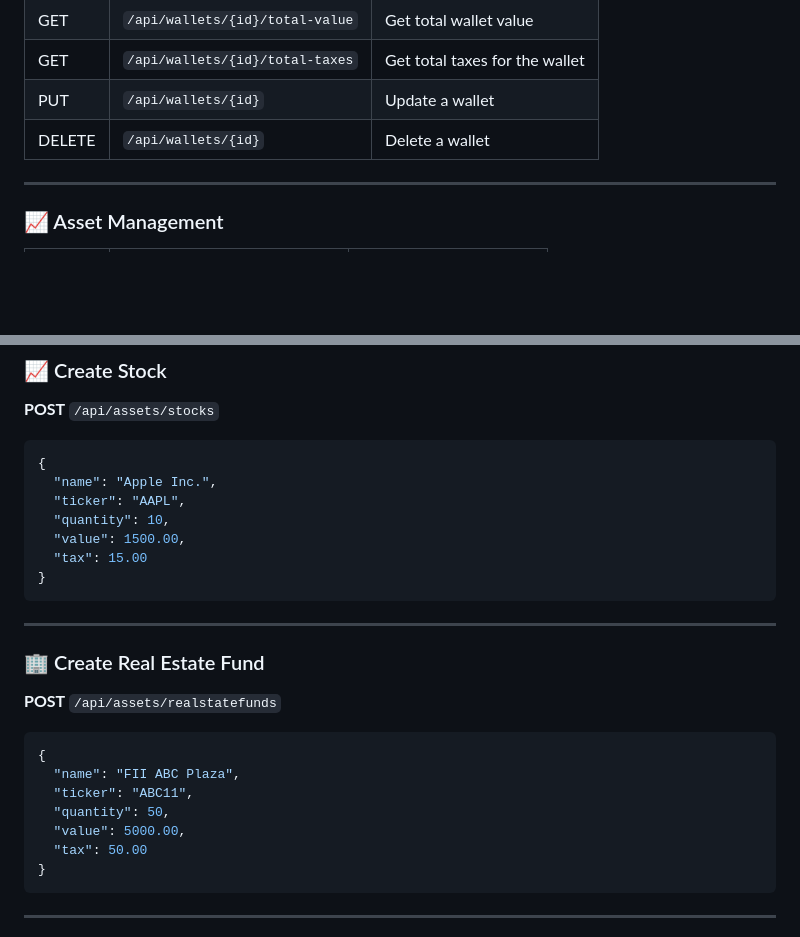
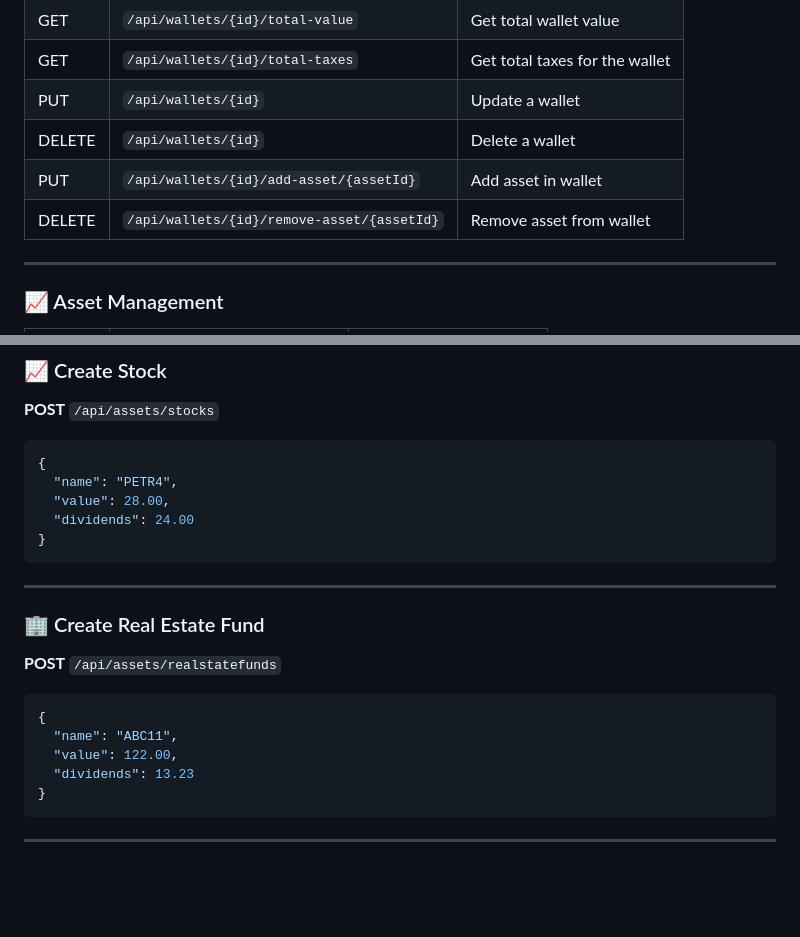
Before and after one commit to Victor-f-Paiva/Investment_Portfolio_API, a Markdown page: README.md, 2 parts joined by grey strips. Rendered like a GitHub page; blank space fills up the shorter version.

Commit message:
Update README.md
update with new features of program (addAsset and removeAsset from wallet)

````diff
--- a/README.md
+++ b/README.md
@@ -116,6 +116,9 @@ src/main/java/com/paiva/investments
 | GET    | `/api/wallets/{id}/total-taxes` | Get total taxes for the wallet |
 | PUT    | `/api/wallets/{id}`             | Update a wallet                |
 | DELETE | `/api/wallets/{id}`             | Delete a wallet                |
+| PUT    | `/api/wallets/{id}/add-asset/{assetId}`             | Add asset in wallet                |
+| DELETE    | `/api/wallets/{id}/remove-asset/{assetId}`             | Remove asset from wallet                |
+
 
 ---
 
@@ -166,11 +169,9 @@ src/main/java/com/paiva/investments
 
 ```json
 {
-  "name": "Apple Inc.",
-  "ticker": "AAPL",
-  "quantity": 10,
-  "value": 1500.00,
-  "tax": 15.00
+  "name": "PETR4",
+  "value": 28.00,
+  "dividends": 24.00
 }
 ```
 
@@ -182,11 +183,9 @@ src/main/java/com/paiva/investments
 
 ```json
 {
-  "name": "FII ABC Plaza",
-  "ticker": "ABC11",
-  "quantity": 50,
-  "value": 5000.00,
-  "tax": 50.00
+  "name": "ABC11",
+  "value": 122.00,
+  "dividends": 13.23
 }
 ```
 
````
